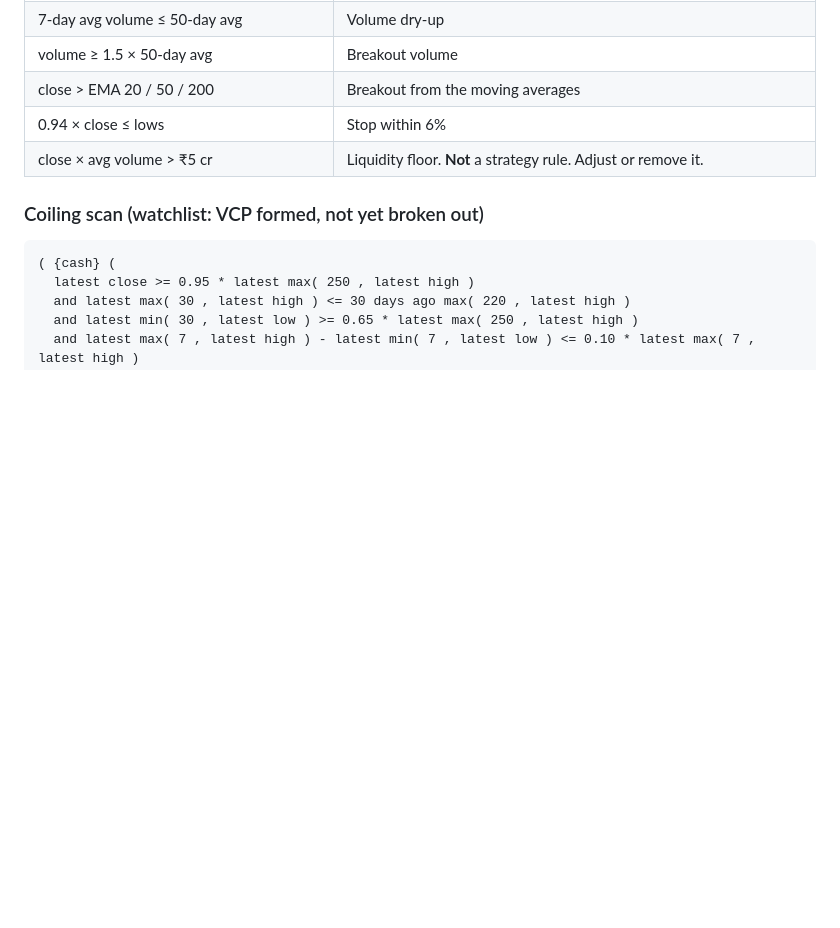
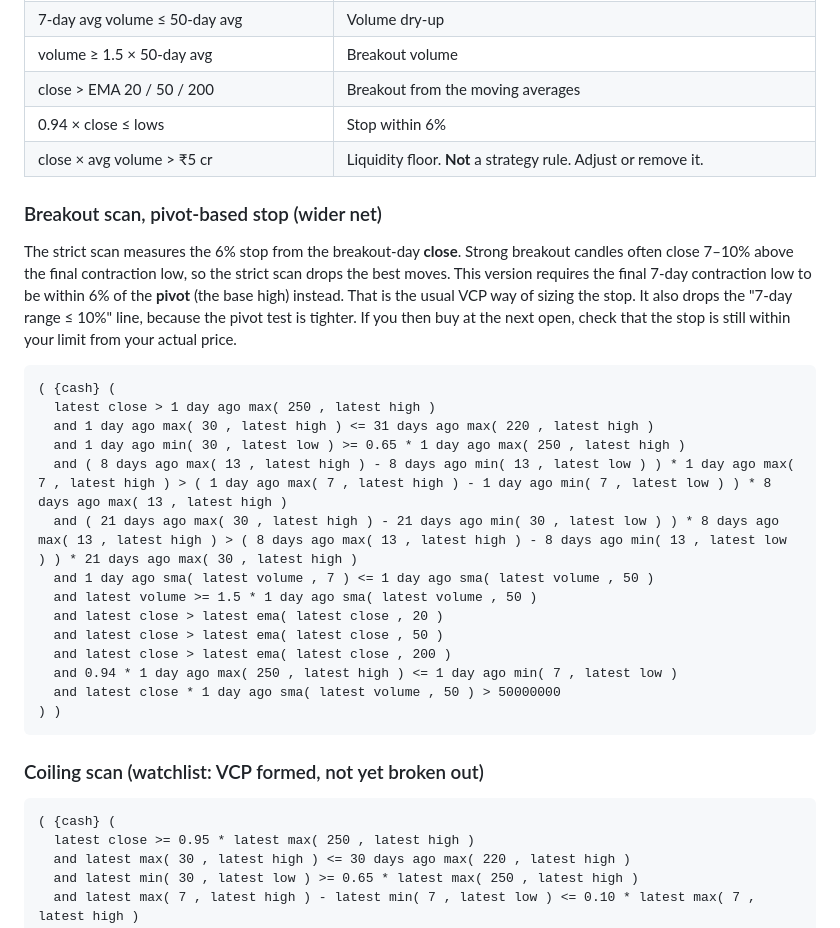
Before and after one commit to cgcdspark/cgcd, a Markdown page: tradingview/vcp/README.md, the part around the change. Drawn GitHub-style; blank space fills up the shorter version.

Commit message:
Add pivot-based Chartink breakout scan (wider net)
The strict scan measured the 6% stop from the breakout close, which drops
strong breakout candles; this variant measures it from the pivot.

Co-Authored-By: Claude Opus 5.5 <noreply@anthropic.com>
Claude-Session: https://claude.ai/code/session_01UYMpLq9DZoBQY1WsBtkjid

````diff
--- a/tradingview/vcp/README.md
+++ b/tradingview/vcp/README.md
@@ -110,6 +110,27 @@ I couldn't test the scan text here. If Chartink rejects a pasted clause, build i
 | 0.94 × close ≤ lows | Stop within 6% |
 | close × avg volume > ₹5 cr | Liquidity floor. **Not** a strategy rule. Adjust or remove it. |
 
+### Breakout scan, pivot-based stop (wider net)
+
+The strict scan measures the 6% stop from the breakout-day **close**. Strong breakout candles often close 7–10% above the final contraction low, so the strict scan drops the best moves. This version requires the final 7-day contraction low to be within 6% of the **pivot** (the base high) instead. That is the usual VCP way of sizing the stop. It also drops the "7-day range ≤ 10%" line, because the pivot test is tighter. If you then buy at the next open, check that the stop is still within your limit from your actual price.
+
+```
+( {cash} (
+  latest close > 1 day ago max( 250 , latest high )
+  and 1 day ago max( 30 , latest high ) <= 31 days ago max( 220 , latest high )
+  and 1 day ago min( 30 , latest low ) >= 0.65 * 1 day ago max( 250 , latest high )
+  and ( 8 days ago max( 13 , latest high ) - 8 days ago min( 13 , latest low ) ) * 1 day ago max( 7 , latest high ) > ( 1 day ago max( 7 , latest high ) - 1 day ago min( 7 , latest low ) ) * 8 days ago max( 13 , latest high )
+  and ( 21 days ago max( 30 , latest high ) - 21 days ago min( 30 , latest low ) ) * 8 days ago max( 13 , latest high ) > ( 8 days ago max( 13 , latest high ) - 8 days ago min( 13 , latest low ) ) * 21 days ago max( 30 , latest high )
+  and 1 day ago sma( latest volume , 7 ) <= 1 day ago sma( latest volume , 50 )
+  and latest volume >= 1.5 * 1 day ago sma( latest volume , 50 )
+  and latest close > latest ema( latest close , 20 )
+  and latest close > latest ema( latest close , 50 )
+  and latest close > latest ema( latest close , 200 )
+  and 0.94 * 1 day ago max( 250 , latest high ) <= 1 day ago min( 7 , latest low )
+  and latest close * 1 day ago sma( latest volume , 50 ) > 50000000
+) )
+```
+
 ### Coiling scan (watchlist: VCP formed, not yet broken out)
 
 ```
````
